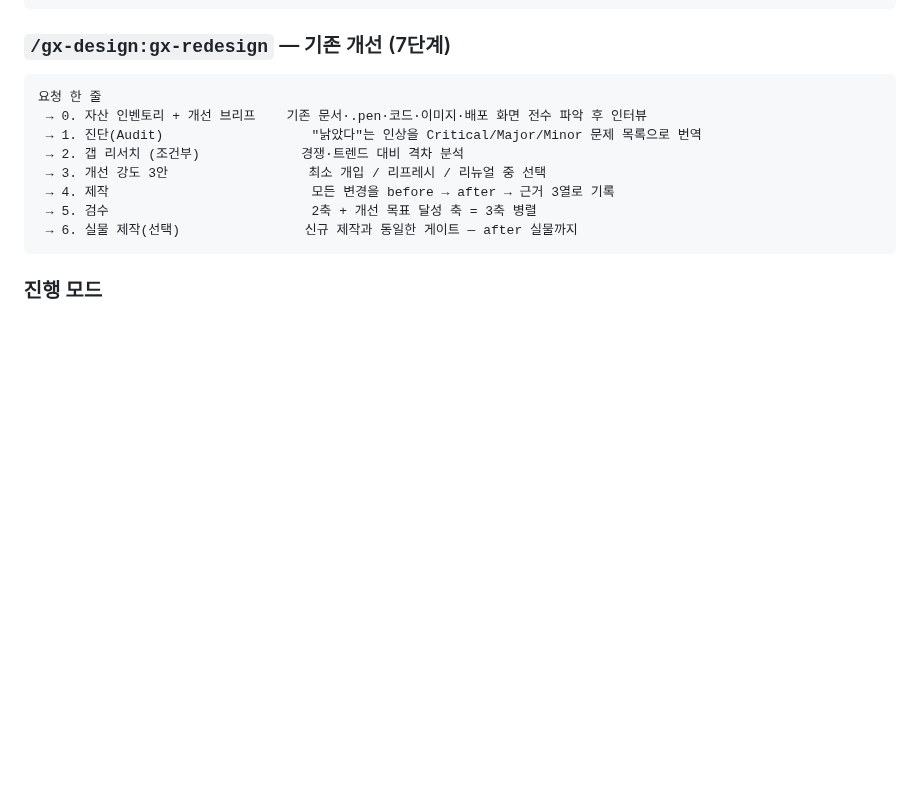
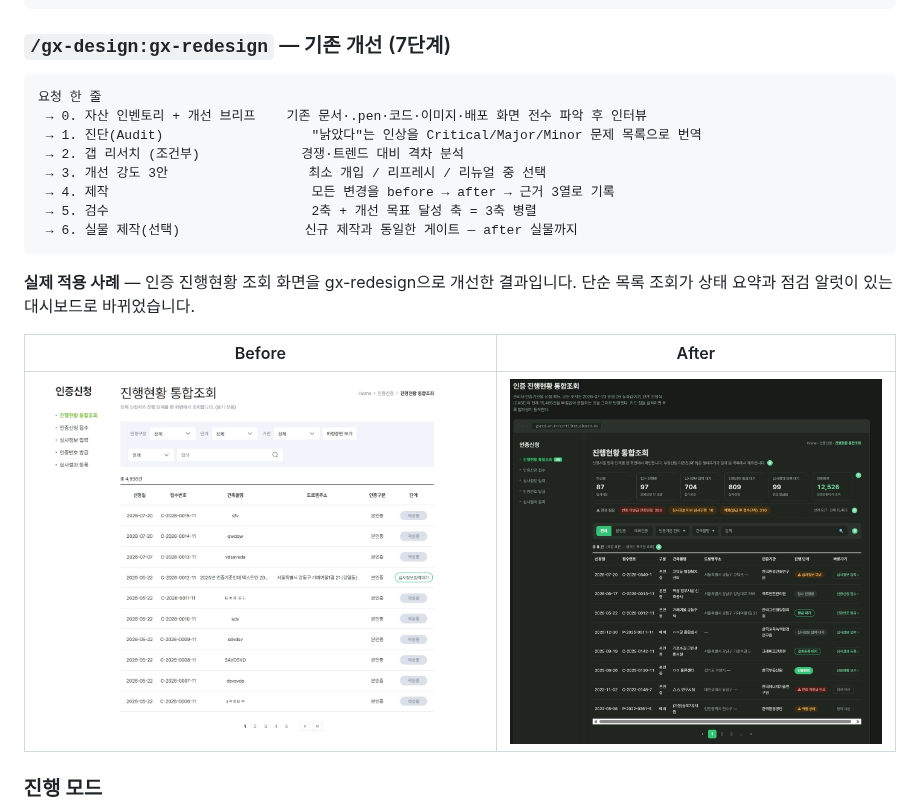
Before and after one commit to bs-koo/gx-design, a Markdown page: README.md, the part around the change. GitHub-like rendering; pictures changed too: site/assets/redesign-after.png (added), site/assets/redesign-before.png (added); blank space fills up the shorter version.

````diff
--- a/README.md
+++ b/README.md
@@ -71,6 +71,12 @@ BX든 화면이든 영상이든 실무는 Research → Strategy → Production
  → 5. 검수                          2축 + 개선 목표 달성 축 = 3축 병렬
  → 6. 실물 제작(선택)                신규 제작과 동일한 게이트 — after 실물까지
 ```
+
+**실제 적용 사례** — 인증 진행현황 조회 화면을 gx-redesign으로 개선한 결과입니다. 단순 목록 조회가 상태 요약과 점검 알럿이 있는 대시보드로 바뀌었습니다.
+
+| Before | After |
+|---|---|
+| ![개편 전 — 필터 4개와 단순 목록 테이블](site/assets/redesign-before.png) | ![개편 후 — 상태 요약 카드 6종, 점검 필요 알럿, 단계 배지가 있는 대시보드](site/assets/redesign-after.png) |
 
 ### 진행 모드
 
````
Also changed, not shown: 1 other file.
